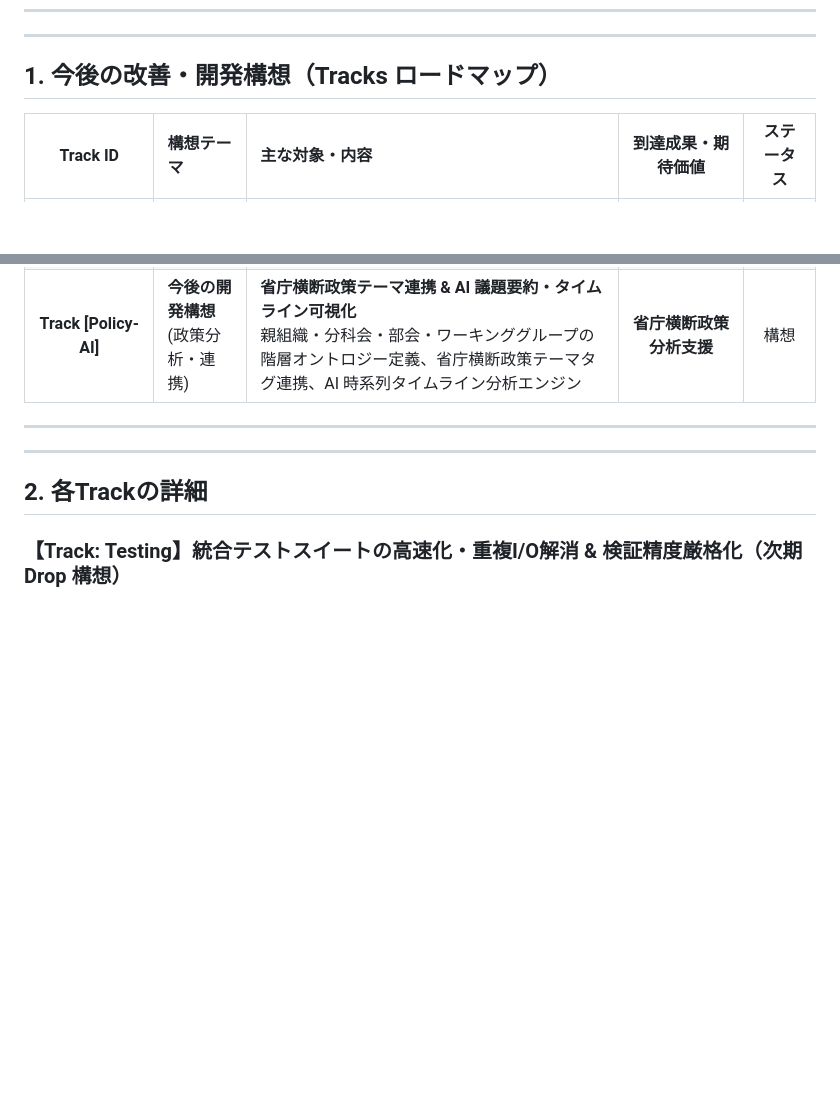
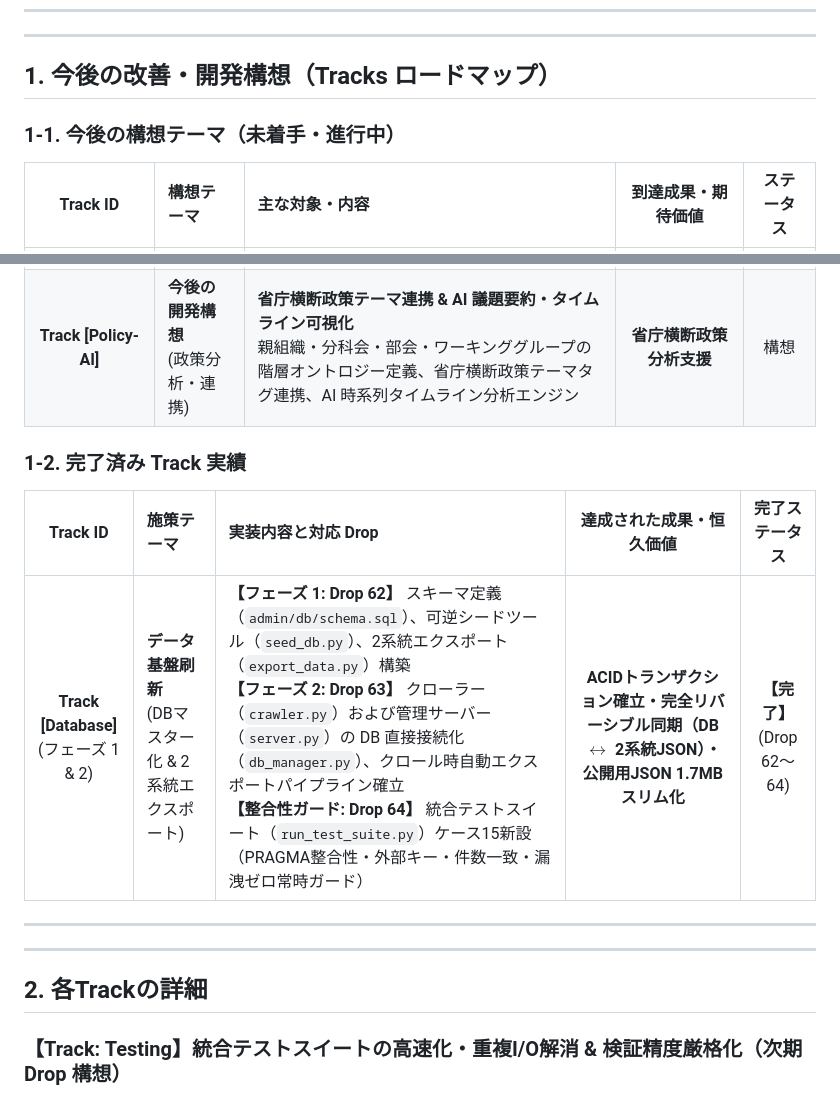
Before and after one commit to m03k0103/PMHub, a Markdown page: DROPS.md, 2 parts joined by grey strips. Rendered like a GitHub page; blank space fills up the shorter version.

Commit message:
docs(drops): Track [Database] 完了実績の分離・記録 & 未着手構想マトリクスの純化

```diff
--- a/DROPS.md
+++ b/DROPS.md
@@ -13,5 +13,7 @@
 
 ## 1. 今後の改善・開発構想（Tracks ロードマップ）
 
+### 1-1. 今後の構想テーマ（未着手・進行中）
+
 | Track ID | 構想テーマ | 主な対象・内容 | 到達成果・期待価値 | ステータス |
 |:---:|:---|:---|:---:|:---:|
@@ -20,6 +21,12 @@
 | **Track [Search]**<br>(フェーズ 3) | **全文検索エンジン化**<br>(PMM資産連携 FTS5基盤) | **【フェーズ 3】PMM テキスト抽出 & FTS5 構築・全文検索 API 稼働**<br>PMM（`D:\dev\PMM\docs`）の 10.7 万件から本文テキストを並列抽出し、SQLite FTS5（trigram）仮想テーブル `fts_materials` に投入。管理サーバー `/api/search` 全文検索 API および公開ポータル連携 | **10.7万件配付資料の横断全文検索・該当ページ即時ジャンプ** | 構想（次期リリース） |
 | **Track [Architecture]** | **今後の開発構想**<br>(モジュール分割) | **リファクタリング領域E: クローラー本体（crawler.py）の責務分離 & scratch/ クリーンアップ**<br>`admin/crawler.py`（約2,900行）のパーサー・探索戦略・データ同期モジュール分割、1,231ファイル（66MB）の `scratch/` 整理および `.gitignore` 追加による作業ツリークリーン化 | **クローラー軽量化 & 開発環境整備** | 構想 |
 | **Track [Policy-AI]** | **今後の開発構想**<br>(政策分析・連携) | **省庁横断政策テーマ連携 & AI 議題要約・タイムライン可視化**<br>親組織・分科会・部会・ワーキンググループの階層オントロジー定義、省庁横断政策テーマタグ連携、AI 時系列タイムライン分析エンジン | **省庁横断政策分析支援** | 構想 |
+
+### 1-2. 完了済み Track 実績
+
+| Track ID | 施策テーマ | 実装内容と対応 Drop | 達成された成果・恒久価値 | 完了ステータス |
+|:---:|:---|:---|:---:|:---:|
+| **Track [Database]**<br>(フェーズ 1 & 2) | **データ基盤刷新**<br>(DBマスター化 & 2系統エクスポート) | **【フェーズ 1: Drop 62】** スキーマ定義（`admin/db/schema.sql`）、可逆シードツール（`seed_db.py`）、2系統エクスポート（`export_data.py`）構築<br>**【フェーズ 2: Drop 63】** クローラー（`crawler.py`）および管理サーバー（`server.py`）の DB 直接接続化（`db_manager.py`）、クロール時自動エクスポートパイプライン確立<br>**【整合性ガード: Drop 64】** 統合テストスイート（`run_test_suite.py`）ケース15新設（PRAGMA整合性・外部キー・件数一致・漏洩ゼロ常時ガード） | **ACIDトランザクション確立・完全リバーシブル同期（DB $\leftrightarrow$ 2系統JSON）・公開用JSON 1.7MBスリム化** | **【完了】**<br>(Drop 62〜64) |
 
 ---
 
```
Also changed, not shown: other parts of DROPS.md (+9 -10 lines).
